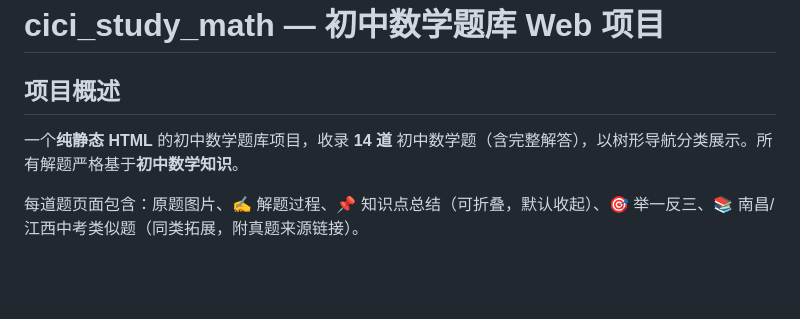
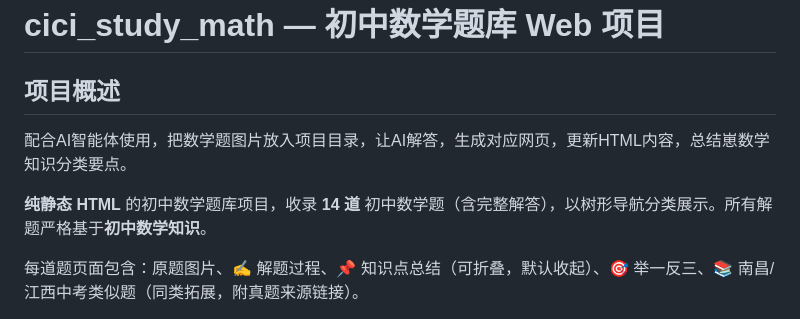
Before and after one commit to luveelin/cici_study_match, a Markdown page: README.md, the part around the change. Rendered like a GitHub page; blank space fills up the shorter version.

Commit message:
更新readme

```diff
--- a/README.md
+++ b/README.md
@@ -1,8 +1,9 @@
 # cici_study_math — 初中数学题库 Web 项目
 
 ## 项目概述
+配合AI智能体使用，把数学题图片放入项目目录，让AI解答，生成对应网页，更新HTML内容，总结崽数学知识分类要点。
 
-一个**纯静态 HTML** 的初中数学题库项目，收录 **14 道** 初中数学题（含完整解答），以树形导航分类展示。所有解题严格基于**初中数学知识**。
+**纯静态 HTML** 的初中数学题库项目，收录 **14 道** 初中数学题（含完整解答），以树形导航分类展示。所有解题严格基于**初中数学知识**。
 
 每道题页面包含：原题图片、✍️ 解题过程、📌 知识点总结（可折叠，默认收起）、🎯 举一反三、📚 南昌/江西中考类似题（同类拓展，附真题来源链接）。
 
```
